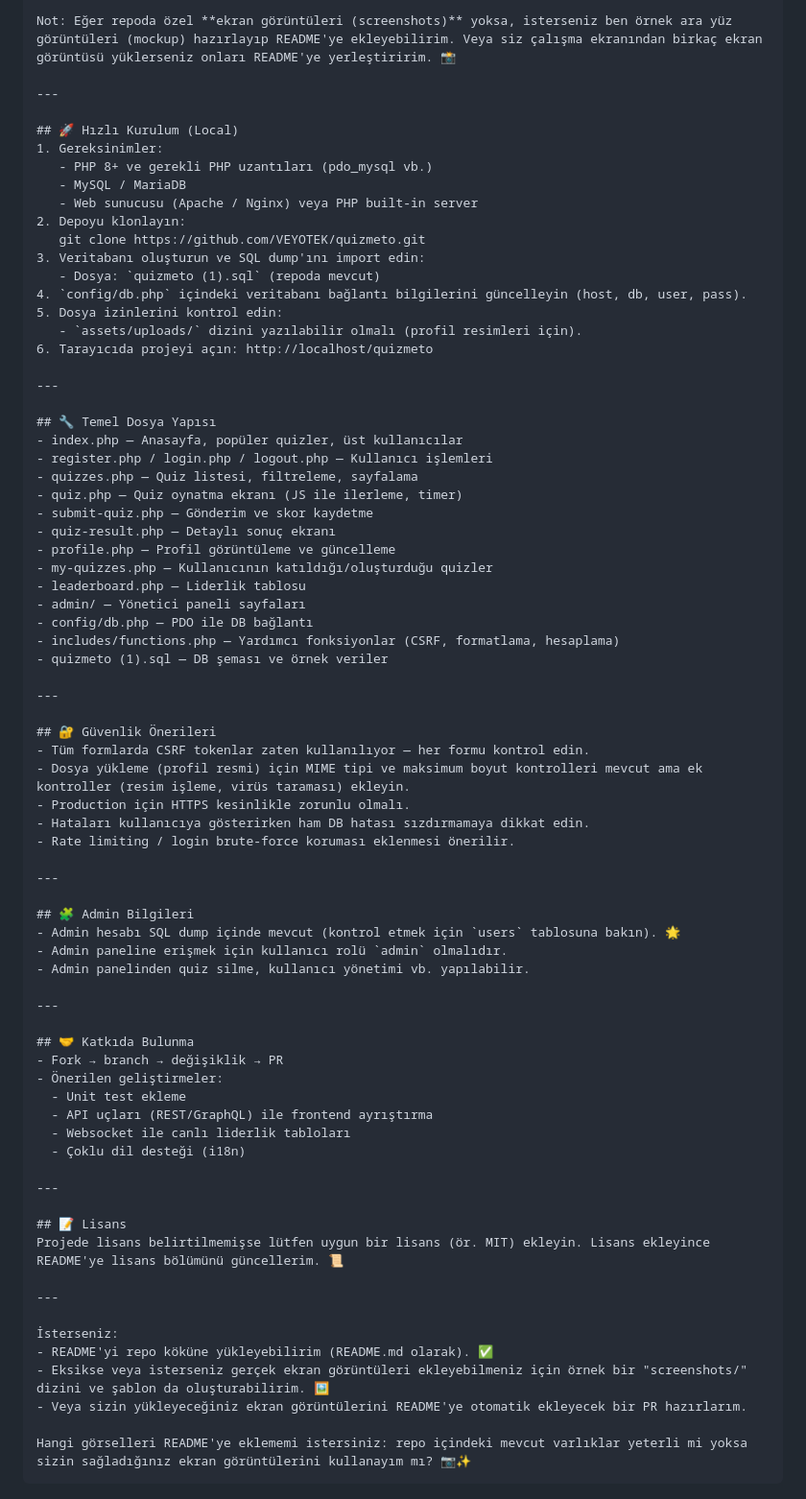
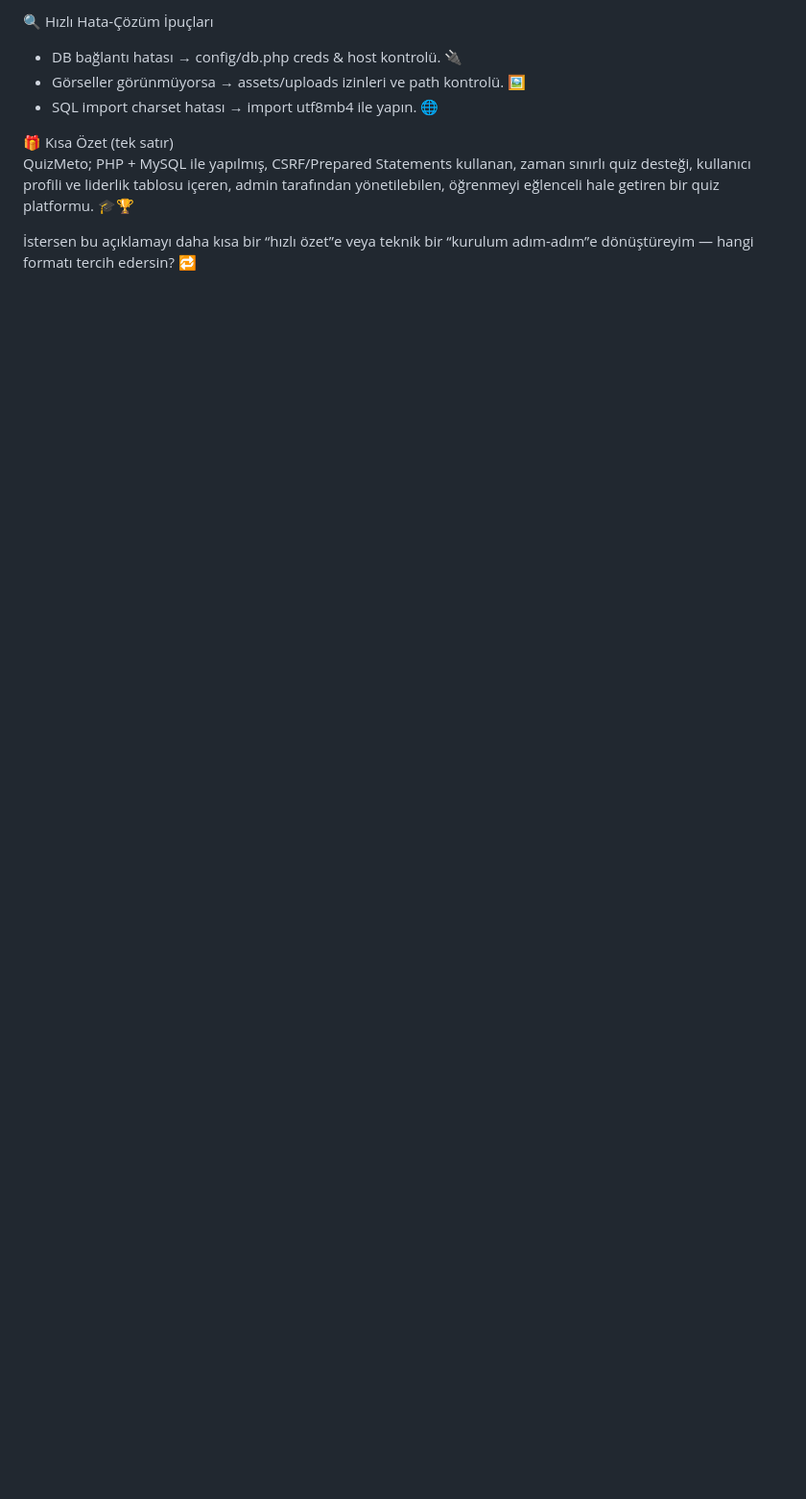
Before and after one commit to VEYOTEK/quizmeto, a Markdown page: README.md, the part around one of its changes. Shown at 96% size. Rendered like a GitHub page; blank space fills up the shorter version.

````diff
--- a/README.md
+++ b/README.md
@@ -36,76 +71,10 @@ Favicon (küçük görsel):
 
-Not: Eğer repoda özel **ekran görüntüleri (screenshots)** yoksa, isterseniz ben örnek ara yüz görüntüleri (mockup) hazırlayıp README'ye ekleyebilirim. Veya siz çalışma ekranından birkaç ekran görüntüsü yüklerseniz onları README'ye yerleştiririm. 📸
+🔍 Hızlı Hata-Çözüm İpuçları
+- DB bağlantı hatası → config/db.php creds & host kontrolü. 🔌
+- Görseller görünmüyorsa → assets/uploads izinleri ve path kontrolü. 🖼️
+- SQL import charset hatası → import utf8mb4 ile yapın. 🌐
 
----
+🎁 Kısa Özet (tek satır)
+QuizMeto; PHP + MySQL ile yapılmış, CSRF/Prepared Statements kullanan, zaman sınırlı quiz desteği, kullanıcı profili ve liderlik tablosu içeren, admin tarafından yönetilebilen, öğrenmeyi eğlenceli hale getiren bir quiz platformu. 🎓🏆
 
-## 🚀 Hızlı Kurulum (Local)
-1. Gereksinimler:
-   - PHP 8+ ve gerekli PHP uzantıları (pdo_mysql vb.)
-   - MySQL / MariaDB
-   - Web sunucusu (Apache / Nginx) veya PHP built-in server
-2. Depoyu klonlayın:
-   git clone https://github.com/VEYOTEK/quizmeto.git
-3. Veritabanı oluşturun ve SQL dump'ını import edin:
-   - Dosya: `quizmeto (1).sql` (repoda mevcut)
-4. `config/db.php` içindeki veritabanı bağlantı bilgilerini güncelleyin (host, db, user, pass).
-5. Dosya izinlerini kontrol edin:
-   - `assets/uploads/` dizini yazılabilir olmalı (profil resimleri için).
-6. Tarayıcıda projeyi açın: http://localhost/quizmeto
-
----
-
-## 🔧 Temel Dosya Yapısı
-- index.php — Anasayfa, popüler quizler, üst kullanıcılar
-- register.php / login.php / logout.php — Kullanıcı işlemleri
-- quizzes.php — Quiz listesi, filtreleme, sayfalama
-- quiz.php — Quiz oynatma ekranı (JS ile ilerleme, timer)
-- submit-quiz.php — Gönderim ve skor kaydetme
-- quiz-result.php — Detaylı sonuç ekranı
-- profile.php — Profil görüntüleme ve güncelleme
-- my-quizzes.php — Kullanıcının katıldığı/oluşturduğu quizler
-- leaderboard.php — Liderlik tablosu
-- admin/ — Yönetici paneli sayfaları
-- config/db.php — PDO ile DB bağlantı
-- includes/functions.php — Yardımcı fonksiyonlar (CSRF, formatlama, hesaplama)
-- quizmeto (1).sql — DB şeması ve örnek veriler
-
----
-
-## 🔐 Güvenlik Önerileri
-- Tüm formlarda CSRF tokenlar zaten kullanılıyor — her formu kontrol edin.
-- Dosya yükleme (profil resmi) için MIME tipi ve maksimum boyut kontrolleri mevcut ama ek kontroller (resim işleme, virüs taraması) ekleyin.
-- Production için HTTPS kesinlikle zorunlu olmalı.
-- Hataları kullanıcıya gösterirken ham DB hatası sızdırmamaya dikkat edin.
-- Rate limiting / login brute-force koruması eklenmesi önerilir.
-
----
-
-## 🧩 Admin Bilgileri
-- Admin hesabı SQL dump içinde mevcut (kontrol etmek için `users` tablosuna bakın). 🌟
-- Admin paneline erişmek için kullanıcı rolü `admin` olmalıdır.
-- Admin panelinden quiz silme, kullanıcı yönetimi vb. yapılabilir.
-
----
-
-## 🤝 Katkıda Bulunma
-- Fork → branch → değişiklik → PR
-- Önerilen geliştirmeler:
-  - Unit test ekleme
-  - API uçları (REST/GraphQL) ile frontend ayrıştırma
-  - Websocket ile canlı liderlik tabloları
-  - Çoklu dil desteği (i18n)
-
----
-
-## 📝 Lisans
-Projede lisans belirtilmemişse lütfen uygun bir lisans (ör. MIT) ekleyin. Lisans ekleyince README'ye lisans bölümünü güncellerim. 📜
-
----
-
-İsterseniz:
-- README'yi repo köküne yükleyebilirim (README.md olarak). ✅
-- Eksikse veya isterseniz gerçek ekran görüntüleri ekleyebilmeniz için örnek bir "screenshots/" dizini ve şablon da oluşturabilirim. 🖼️
-- Veya sizin yükleyeceğiniz ekran görüntülerini README'ye otomatik ekleyecek bir PR hazırlarım.
-
-Hangi görselleri README'ye eklememi istersiniz: repo içindeki mevcut varlıklar yeterli mi yoksa sizin sağladığınız ekran görüntülerini kullanayım mı? 📷✨
-```
+İstersen bu açıklamayı daha kısa bir “hızlı özet”e veya teknik bir “kurulum adım-adım”e dönüştüreyim — hangi formatı tercih edersin? 🔁
````
Also changed, not shown: other parts of README.md (+60 -25 lines).
